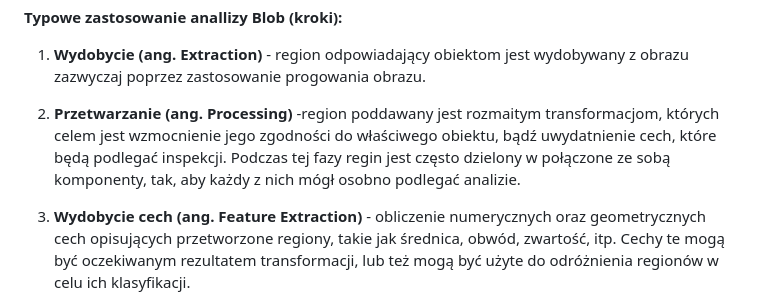
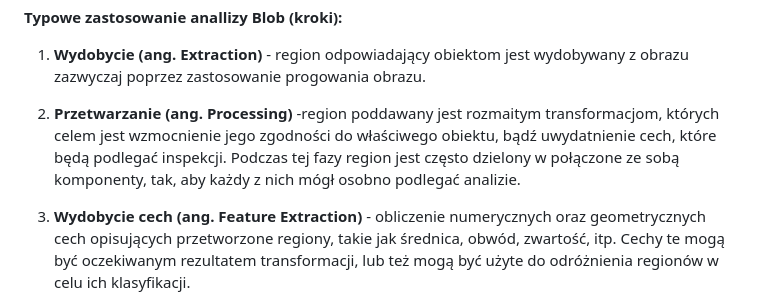
Before and after one commit to Week-end-Development/WED, a Markdown page: SEM5/sv-cheat-sheet.md, the part around the change. Drawn GitHub-style.

Commit message:
Correction
Signed-off-by: Nikolas <63291247+Nikovsky@users.noreply.github.com>

```diff
--- a/SEM5/sv-cheat-sheet.md
+++ b/SEM5/sv-cheat-sheet.md
@@ -104,7 +104,7 @@ Przykłady zastosowania analizy Blob:
 **Typowe zastosowanie anallizy Blob (kroki):**
 1. **Wydobycie (ang. Extraction)** - region odpowiadający obiektom jest wydobywany z obrazu zazwyczaj poprzez zastosowanie progowania obrazu.
 
-2. **Przetwarzanie (ang. Processing)** -region poddawany jest rozmaitym transformacjom, których celem jest wzmocnienie jego zgodności do właściwego obiektu, bądź uwydatnienie cech, które będą podlegać inspekcji. Podczas tej fazy regin jest często dzielony w połączone ze sobą komponenty, tak, aby każdy z nich mógł osobno podlegać analizie.
+2. **Przetwarzanie (ang. Processing)** -region poddawany jest rozmaitym transformacjom, których celem jest wzmocnienie jego zgodności do właściwego obiektu, bądź uwydatnienie cech, które będą podlegać inspekcji. Podczas tej fazy region jest często dzielony w połączone ze sobą komponenty, tak, aby każdy z nich mógł osobno podlegać analizie.
 3. **Wydobycie cech (ang. Feature Extraction)** - obliczenie numerycznych oraz geometrycznych cech opisujących przetworzone regiony, takie jak średnica, obwód, zwartość, itp. Cechy te mogą być oczekiwanym rezultatem transformacji, lub też mogą być użyte do odróżnienia regionów w celu ich klasyfikacji.
 
 
```
